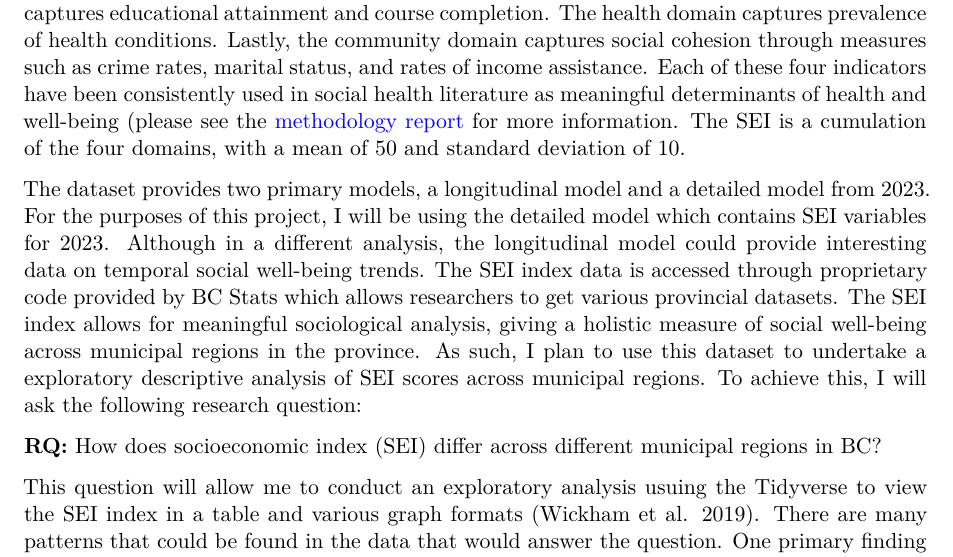
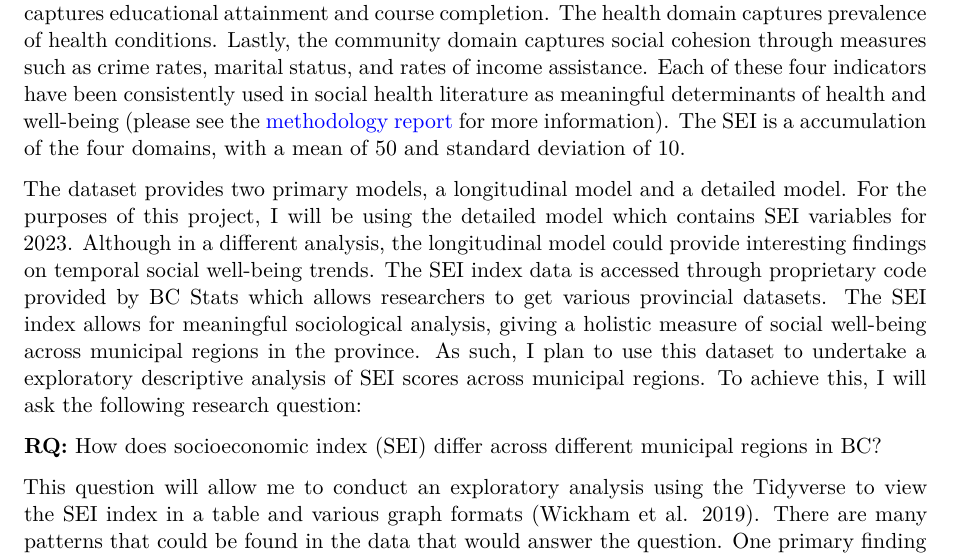
Before and after one commit to dlarocque22/SOCI502_Data_Story, a Quarto document (Milestone_one.qmd): part of page 1 of 3, cut so that both start at the same text. Rendered offline with R 4.5, knitr and Pandoc in place of Quarto, then LaTeX, with nearby package versions; some code elsewhere in the file could not run offline.

Commit message:
More editing in the intro

```diff
--- a/Milestone_one.qmd
+++ b/Milestone_one.qmd
@@ -10,19 +10,19 @@ bibliography: bibliography.bib
   The British Columbia (BC) socioeconomic index (SEI) is a dataset provided by
 BC Stats which uses measures of income, health, education, and community
 cohesion to develop a socioeconomic well-being indicator by municipality or community health
-service area [@bcstats2026sei]. The economic domain captures income, employment, and housing indicators. The education domain captures educational attainment and course completion. The health domain captures prevalence of health conditions. Lastly, the community domain captures social cohesion through measures such as crime rates, marital status, and rates of income assistance. Each of these four indicators have been consistently used in social health literature as meaningful determinants of health and well-being (please see the [methodology report](https://www2.gov.bc.ca/assets/gov/data/statistics/economy/economic-other/socioeconomic_index_bc_methodology_report.pdf) for more information. The SEI is a cumulation of the four
+service area [@bcstats2026sei]. The economic domain captures income, employment, and housing indicators. The education domain captures educational attainment and course completion. The health domain captures prevalence of health conditions. Lastly, the community domain captures social cohesion through measures such as crime rates, marital status, and rates of income assistance. Each of these four indicators have been consistently used in social health literature as meaningful determinants of health and well-being (please see the [methodology report](https://www2.gov.bc.ca/assets/gov/data/statistics/economy/economic-other/socioeconomic_index_bc_methodology_report.pdf) for more information). The SEI is a accumulation of the four
 domains, with a mean of 50 and standard deviation of 10.
 
   The dataset provides two primary models, a longitudinal model and
-a detailed model from 2023. For the purposes of this project, I will be using
-the detailed model which contains SEI variables for 2023. Although in a different analysis, the longitudinal model could provide interesting data on temporal social well-being trends.
+a detailed model. For the purposes of this project, I will be using
+the detailed model which contains SEI variables for 2023. Although in a different analysis, the longitudinal model could provide interesting findings on temporal social well-being trends.
 The SEI index data is accessed through proprietary code provided by BC Stats which allows researchers to get various provincial datasets. The SEI index allows for meaningful sociological analysis, giving a holistic measure of social well-being across municipal regions in the province. As such, I plan to use this dataset to undertake a exploratory descriptive analysis of SEI scores across municipal regions. To achieve this, I will ask the following research
 question:
 
   **RQ:** How does socioeconomic index (SEI) differ across different municipal regions
 in BC?
 
-  This question will allow me to conduct an exploratory analysis usuing the
+  This question will allow me to conduct an exploratory analysis using the
 Tidyverse to view the SEI index in a table and various graph formats [@Tidyverse].
 There are many patterns that could be found in the data that would answer the question.
 One primary finding is how well-being is reported across various municipal regions,
```
